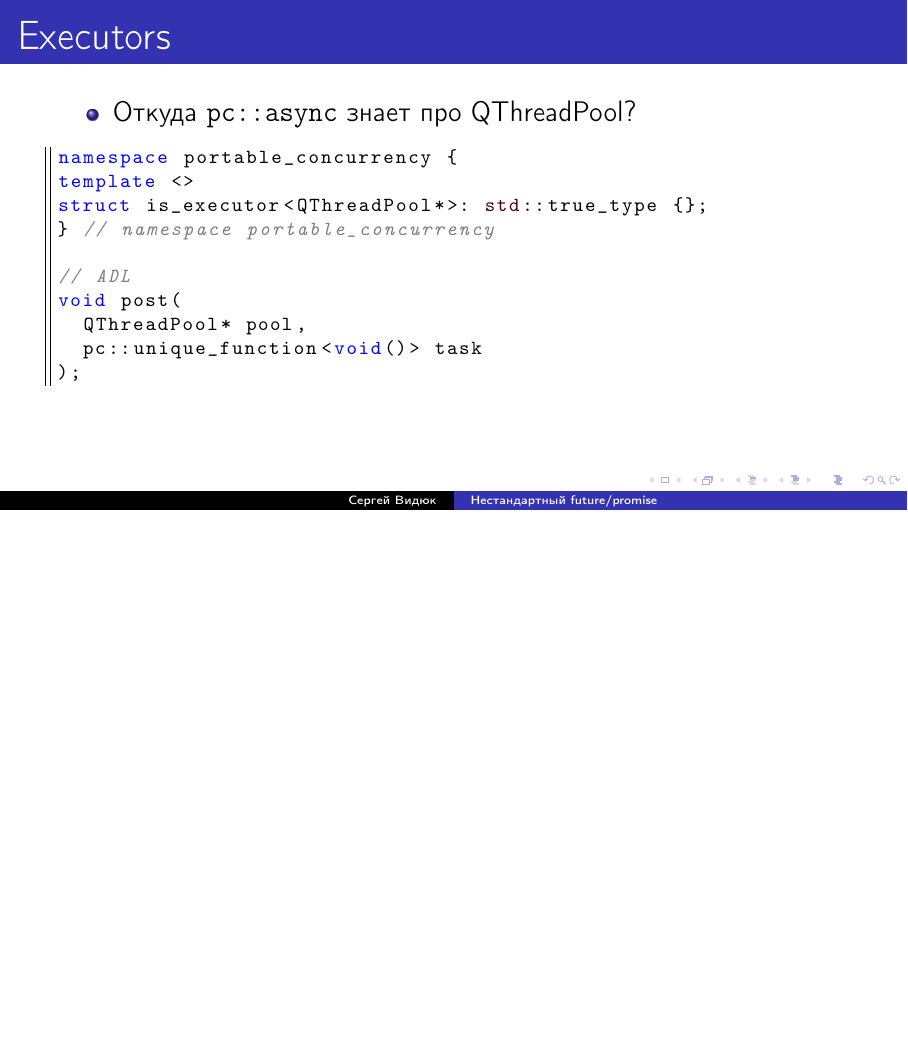
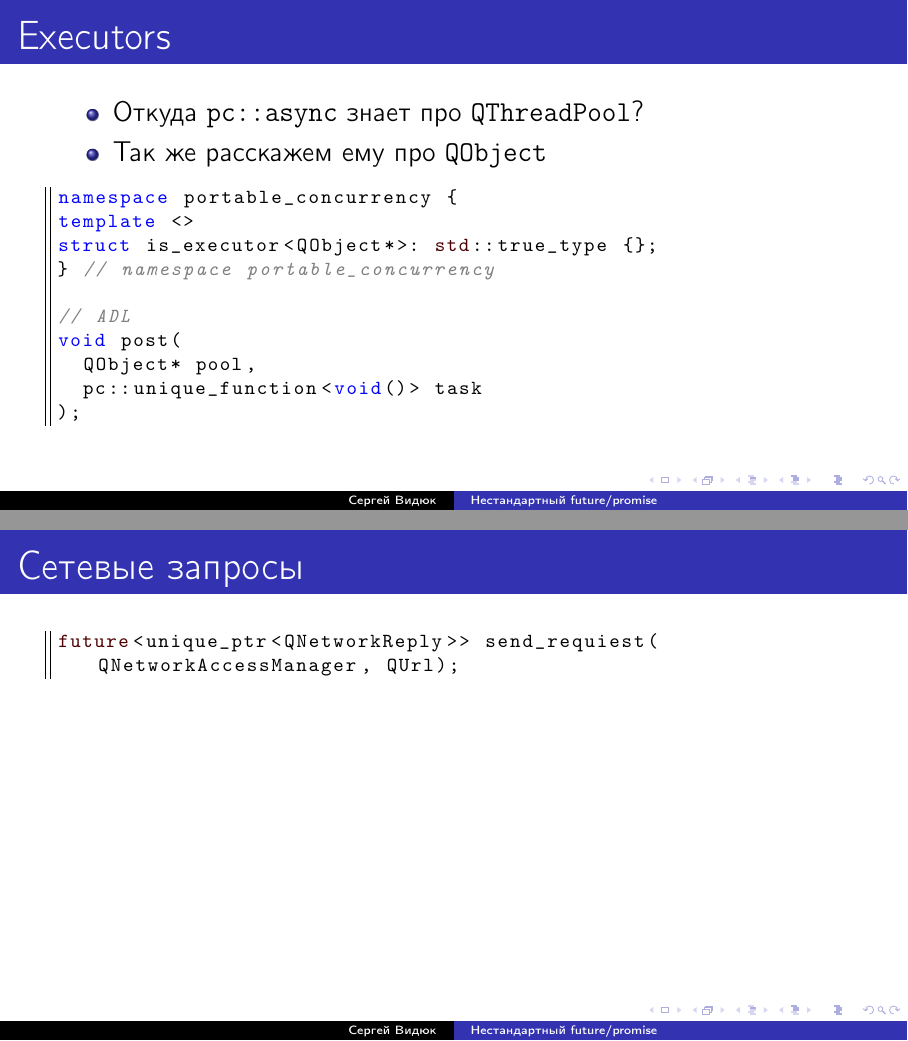
Before and after one commit to VestniK/mapex, LaTeX slides (slides/slides.2019.02.tex): page 16 of 17 before the commit and pages 17 and 18 of 19 after it, the two joined at a grey line, the shorter picture padded with empty space. Compiled offline with pdfLaTeX; a LaTeX package or settings file that is missing is left out.

Commit message:
More work on slides

```diff
--- a/slides/slides.2019.02.tex
+++ b/slides/slides.2019.02.tex
@@ -119,10 +119,11 @@ tasks[id] = pc::async(
 
 \begin{frame}[fragile,t]{Executors}
  \begin{itemize}
-   \item Откуда \texttt{pc::async} знает про QThreadPool?
-  \end{itemize}
-  \begin{onlyenv}<2>
-   \begin{lstlisting}[style=cppcode]
+  \item<1-> Откуда \texttt{pc::async} знает про \texttt{QThreadPool}?
+  \item<3> Так же расскажем ему про \texttt{QObject}
+ \end{itemize}
+ \begin{onlyenv}<2>
+  \begin{lstlisting}[style=cppcode]
 namespace portable_concurrency {
 template <>
 struct is_executor<QThreadPool*>: std::true_type {};
@@ -133,10 +134,29 @@ void post(
   QThreadPool* pool,
   pc::unique_function<void()> task
 );
-   \end{lstlisting}
-  \end{onlyenv}
+  \end{lstlisting}
+ \end{onlyenv}
+ \begin{onlyenv}<3>
+  \begin{lstlisting}[style=cppcode]
+namespace portable_concurrency {
+template <>
+struct is_executor<QObject*>: std::true_type {};
+} // namespace portable_concurrency
+
+// ADL
+void post(
+  QObject* pool,
+  pc::unique_function<void()> task
+);
+  \end{lstlisting}
+ \end{onlyenv}
 \end{frame}
 
+\begin{frame}[fragile,t]{Сетевые запросы}
+ \begin{lstlisting}[style=cppcode]
+future<unique_ptr<QNetworkReply>> send_requiest(QNetworkAccessManager, QUrl);
+ \end{lstlisting}
+\end{frame}
 
 \begin{frame}{Спасибо за внимание}
 \centerline{\includegraphics[height=4.5cm]{question_mark_blue.png}}
```
